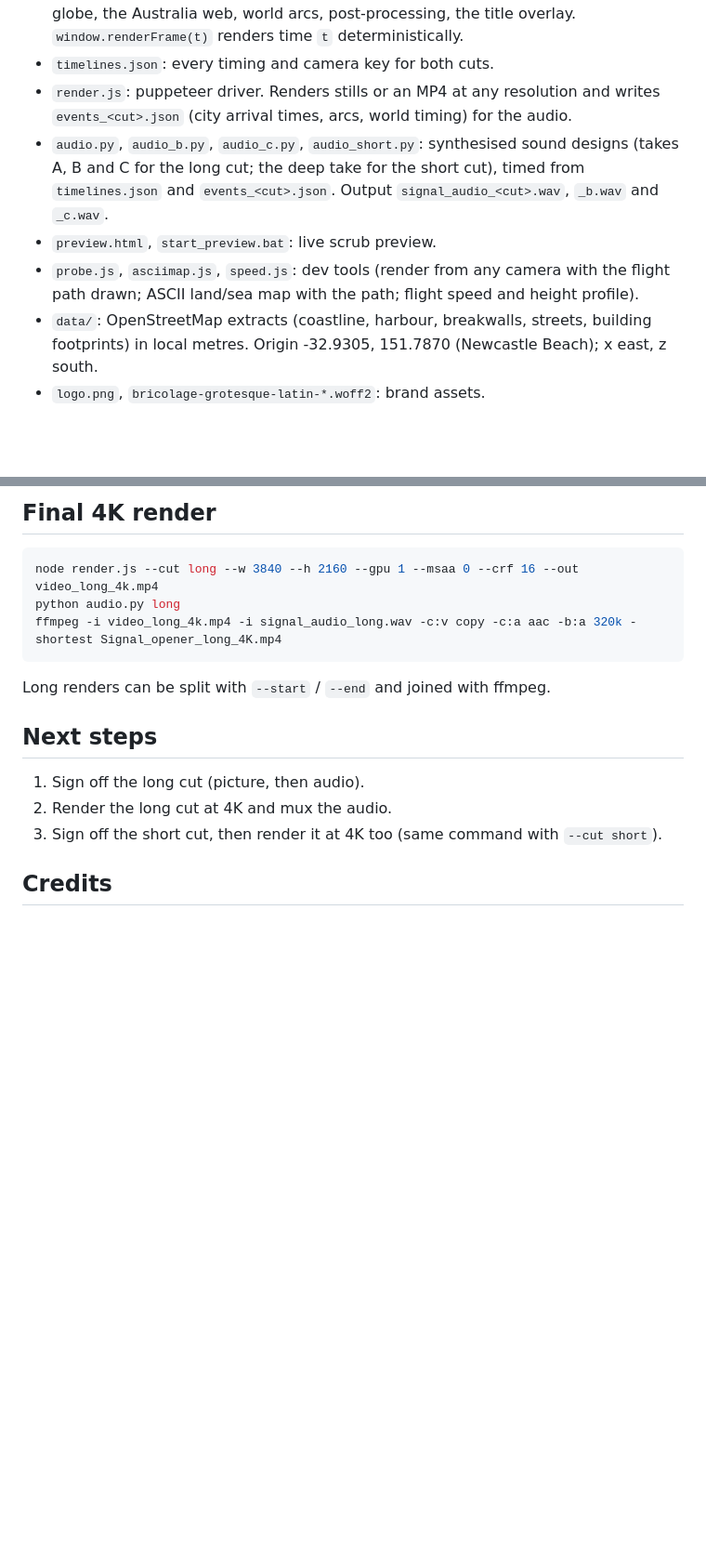
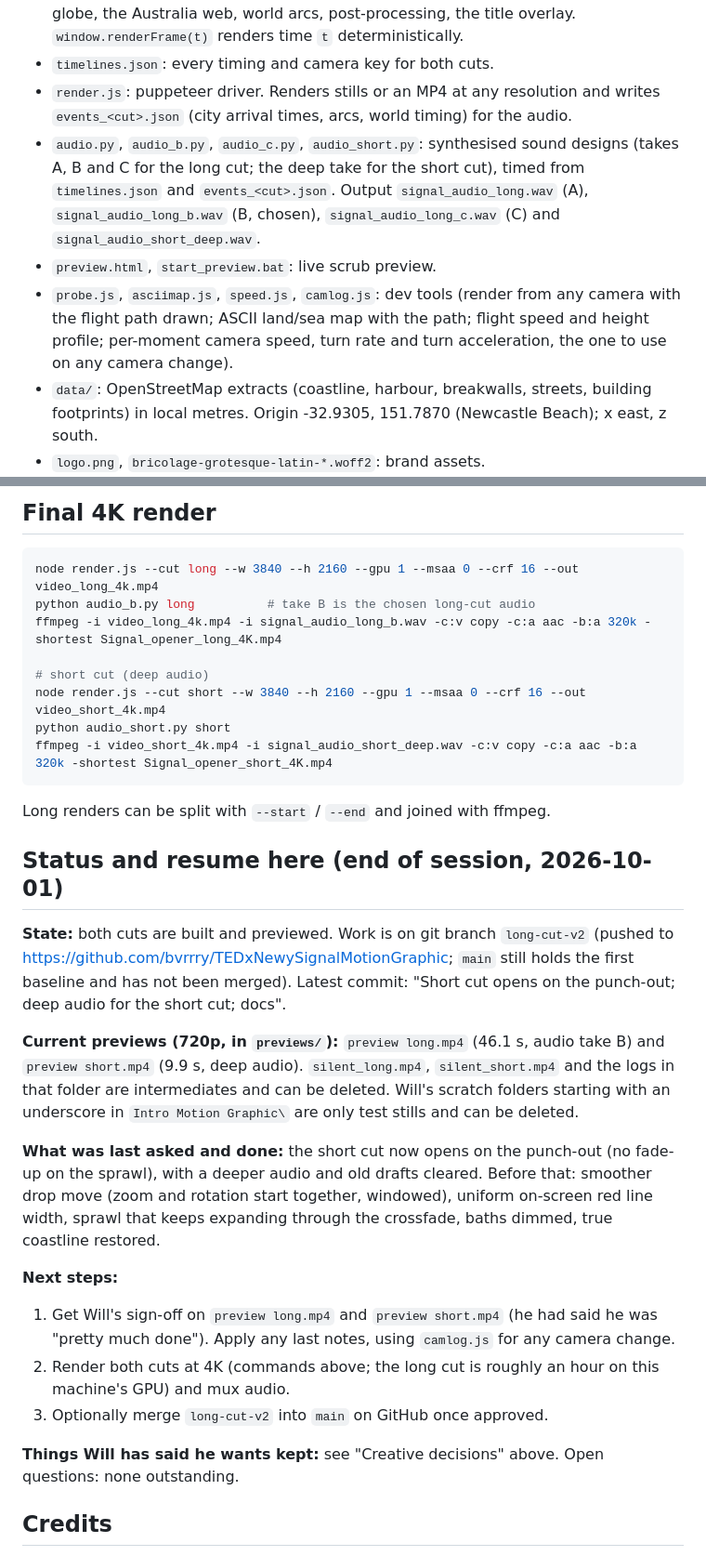
Before and after one commit to bvrrry/TEDxNewySignalMotionGraphic, a Markdown page: README.md, 2 parts joined by grey strips. Shown at 93% size. Rendered like a GitHub page; blank space fills up the shorter version.

Commit message:
Handoff: status, resume steps and working notes in README and CLAUDE.md; 4K commands updated for take B and the short cut
Co-Authored-By: Claude Sonnet 5.5 <noreply@anthropic.com>

````diff
--- a/README.md
+++ b/README.md
@@ -62,9 +62,9 @@ All timings are in `timelines.json` (per cut); `main.js` reads them, so re-timin
 - `main.js`: the whole scene. Land masks, terrain, OSM streets and buildings, landmarks, beach lamps and footpaths, the orb and its effects, the street front, the globe, the Australia web, world arcs, post-processing, the title overlay. `window.renderFrame(t)` renders time `t` deterministically.
 - `timelines.json`: every timing and camera key for both cuts.
 - `render.js`: puppeteer driver. Renders stills or an MP4 at any resolution and writes `events_<cut>.json` (city arrival times, arcs, world timing) for the audio.
-- `audio.py`, `audio_b.py`, `audio_c.py`, `audio_short.py`: synthesised sound designs (takes A, B and C for the long cut; the deep take for the short cut), timed from `timelines.json` and `events_<cut>.json`. Output `signal_audio_<cut>.wav`, `_b.wav` and `_c.wav`.
+- `audio.py`, `audio_b.py`, `audio_c.py`, `audio_short.py`: synthesised sound designs (takes A, B and C for the long cut; the deep take for the short cut), timed from `timelines.json` and `events_<cut>.json`. Output `signal_audio_long.wav` (A), `signal_audio_long_b.wav` (B, chosen), `signal_audio_long_c.wav` (C) and `signal_audio_short_deep.wav`.
 - `preview.html`, `start_preview.bat`: live scrub preview.
-- `probe.js`, `asciimap.js`, `speed.js`: dev tools (render from any camera with the flight path drawn; ASCII land/sea map with the path; flight speed and height profile).
+- `probe.js`, `asciimap.js`, `speed.js`, `camlog.js`: dev tools (render from any camera with the flight path drawn; ASCII land/sea map with the path; flight speed and height profile; per-moment camera speed, turn rate and turn acceleration, the one to use on any camera change).
 - `data/`: OpenStreetMap extracts (coastline, harbour, breakwalls, streets, building footprints) in local metres. Origin -32.9305, 151.7870 (Newcastle Beach); x east, z south.
 - `logo.png`, `bricolage-grotesque-latin-*.woff2`: brand assets.
 
@@ -97,17 +97,31 @@ ffmpeg -i previews/silent_short.mp4 -i signal_audio_short_deep.wav -c:v libx264
 
 ```bash
 node render.js --cut long --w 3840 --h 2160 --gpu 1 --msaa 0 --crf 16 --out video_long_4k.mp4
-python audio.py long
-ffmpeg -i video_long_4k.mp4 -i signal_audio_long.wav -c:v copy -c:a aac -b:a 320k -shortest Signal_opener_long_4K.mp4
+python audio_b.py long          # take B is the chosen long-cut audio
+ffmpeg -i video_long_4k.mp4 -i signal_audio_long_b.wav -c:v copy -c:a aac -b:a 320k -shortest Signal_opener_long_4K.mp4
+
+# short cut (deep audio)
+node render.js --cut short --w 3840 --h 2160 --gpu 1 --msaa 0 --crf 16 --out video_short_4k.mp4
+python audio_short.py short
+ffmpeg -i video_short_4k.mp4 -i signal_audio_short_deep.wav -c:v copy -c:a aac -b:a 320k -shortest Signal_opener_short_4K.mp4
 ```
 
 Long renders can be split with `--start` / `--end` and joined with ffmpeg.
 
-## Next steps
+## Status and resume here (end of session, 2026-10-01)
 
-1. Sign off the long cut (picture, then audio).
-2. Render the long cut at 4K and mux the audio.
-3. Sign off the short cut, then render it at 4K too (same command with `--cut short`).
+**State:** both cuts are built and previewed. Work is on git branch `long-cut-v2` (pushed to https://github.com/bvrrry/TEDxNewySignalMotionGraphic; `main` still holds the first baseline and has not been merged). Latest commit: "Short cut opens on the punch-out; deep audio for the short cut; docs".
+
+**Current previews (720p, in `previews/`):** `preview long.mp4` (46.1 s, audio take B) and `preview short.mp4` (9.9 s, deep audio). `silent_long.mp4`, `silent_short.mp4` and the logs in that folder are intermediates and can be deleted. Will's scratch folders starting with an underscore in `Intro Motion Graphic\` are only test stills and can be deleted.
+
+**What was last asked and done:** the short cut now opens on the punch-out (no fade-up on the sprawl), with a deeper audio and old drafts cleared. Before that: smoother drop move (zoom and rotation start together, windowed), uniform on-screen red line width, sprawl that keeps expanding through the crossfade, baths dimmed, true coastline restored.
+
+**Next steps:**
+1. Get Will's sign-off on `preview long.mp4` and `preview short.mp4` (he had said he was "pretty much done"). Apply any last notes, using `camlog.js` for any camera change.
+2. Render both cuts at 4K (commands above; the long cut is roughly an hour on this machine's GPU) and mux audio.
+3. Optionally merge `long-cut-v2` into `main` on GitHub once approved.
+
+**Things Will has said he wants kept:** see "Creative decisions" above. Open questions: none outstanding.
 
 ## Credits
 
````
Also changed, not shown: other parts of README.md (+1 -1 lines), CLAUDE.md (+10 -0 lines).
